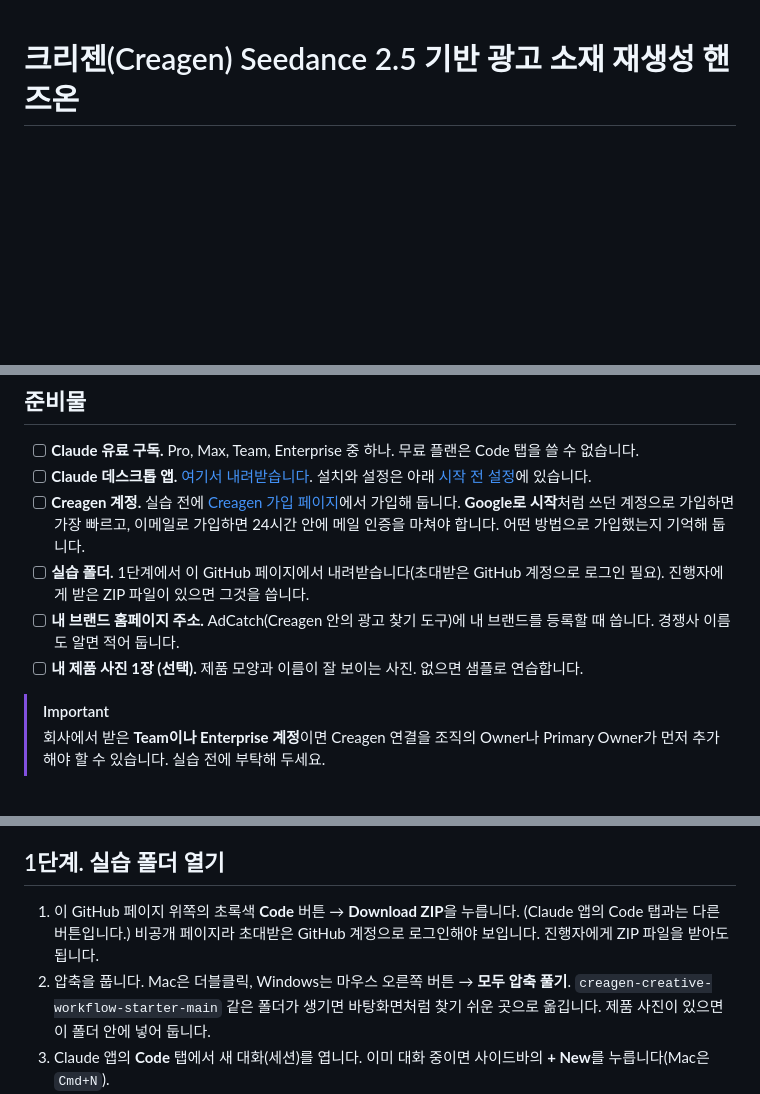
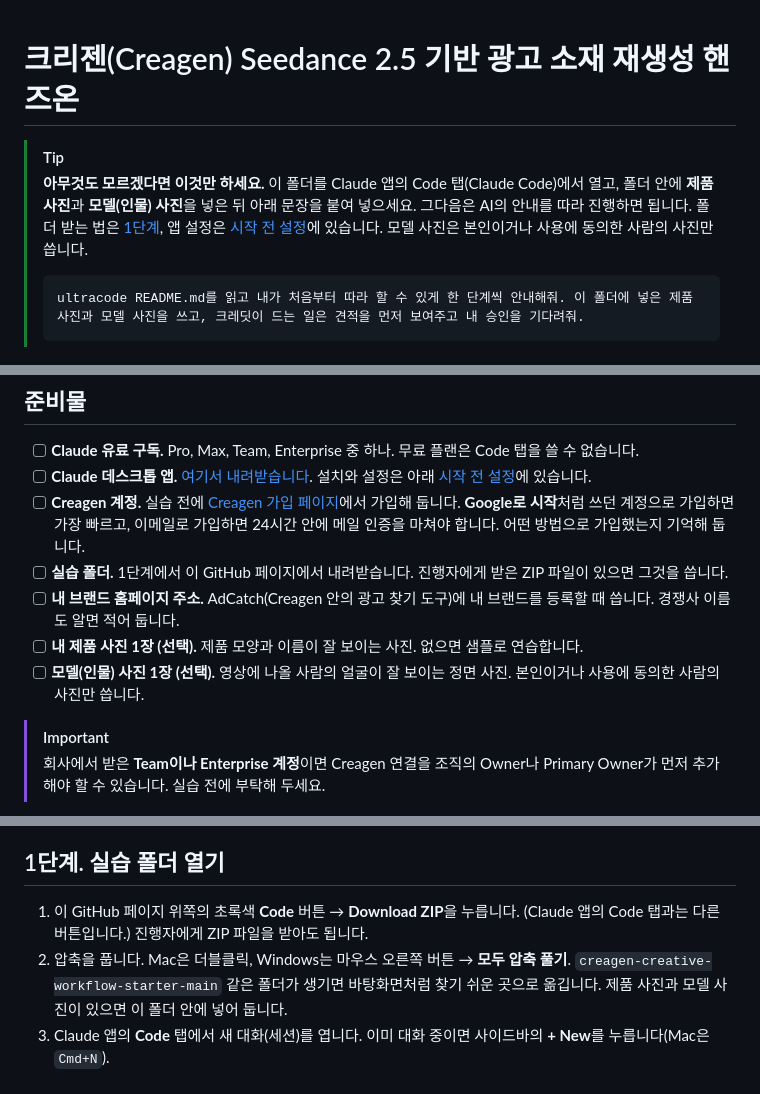
Before and after one commit to giwoogang/creagen-creative-workflow-starter, a Markdown page: README.md, 3 parts joined by grey strips. Drawn GitHub-style; blank space fills up the shorter version.

Commit message:
Add a one-sentence start for beginners, drop private-repo wording
- Top tip: open the folder in Claude Code, add product and model photos,
  paste one sentence and follow the AI's guidance
- Model (person) photo added to the checklist with the consent rule
- Remove "invited GitHub account" notes ahead of making the repo public

Co-Authored-By: Claude Opus 5.5 <noreply@anthropic.com>

````diff
--- a/README.md
+++ b/README.md
@@ -1,4 +1,12 @@
 # 크리젠(Creagen) Seedance 2.5 기반 광고 소재 재생성 핸즈온
+
+> [!TIP]
+> **아무것도 모르겠다면 이것만 하세요.** 이 폴더를 Claude 앱의 Code 탭(Claude Code)에서 열고, 폴더 안에 **제품 사진**과 **모델(인물) 사진**을 넣은 뒤 아래 문장을 붙여 넣으세요. 그다음은 AI의 안내를 따라 진행하면 됩니다.
+> 폴더 받는 법은 [1단계](#1단계-실습-폴더-열기), 앱 설정은 [시작 전 설정](#시작-전-설정-처음-한-번만)에 있습니다. 모델 사진은 본인이거나 사용에 동의한 사람의 사진만 씁니다.
+>
+> ```text
+> ultracode README.md를 읽고 내가 처음부터 따라 할 수 있게 한 단계씩 안내해줘. 이 폴더에 넣은 제품 사진과 모델 사진을 쓰고, 크레딧이 드는 일은 견적을 먼저 보여주고 내 승인을 기다려줘.
+> ```
 
 <p align="center">
   <a href="docs/media/mommycare-cream-remake.mp4"><img src="docs/media/remake-compare.jpg" alt="참고 광고와 다시 만든 영상을 같은 시간으로 나란히 놓은 비교 이미지" width="100%"></a>
@@ -34,9 +42,10 @@
 - [ ] **Claude 유료 구독.** Pro, Max, Team, Enterprise 중 하나. 무료 플랜은 Code 탭을 쓸 수 없습니다.
 - [ ] **Claude 데스크톱 앱.** [여기서 내려받습니다](https://claude.ai/download). 설치와 설정은 아래 [시작 전 설정](#시작-전-설정-처음-한-번만)에 있습니다.
 - [ ] **Creagen 계정.** 실습 전에 [Creagen 가입 페이지](https://creagen.vcat.ai/sign-up)에서 가입해 둡니다. **Google로 시작**처럼 쓰던 계정으로 가입하면 가장 빠르고, 이메일로 가입하면 24시간 안에 메일 인증을 마쳐야 합니다. 어떤 방법으로 가입했는지 기억해 둡니다.
-- [ ] **실습 폴더.** 1단계에서 이 GitHub 페이지에서 내려받습니다(초대받은 GitHub 계정으로 로그인 필요). 진행자에게 받은 ZIP 파일이 있으면 그것을 씁니다.
+- [ ] **실습 폴더.** 1단계에서 이 GitHub 페이지에서 내려받습니다. 진행자에게 받은 ZIP 파일이 있으면 그것을 씁니다.
 - [ ] **내 브랜드 홈페이지 주소.** AdCatch(Creagen 안의 광고 찾기 도구)에 내 브랜드를 등록할 때 씁니다. 경쟁사 이름도 알면 적어 둡니다.
 - [ ] **내 제품 사진 1장 (선택).** 제품 모양과 이름이 잘 보이는 사진. 없으면 샘플로 연습합니다.
+- [ ] **모델(인물) 사진 1장 (선택).** 영상에 나올 사람의 얼굴이 잘 보이는 정면 사진. 본인이거나 사용에 동의한 사람의 사진만 씁니다.
 
 > [!IMPORTANT]
 > 회사에서 받은 **Team이나 Enterprise 계정**이면 Creagen 연결을 조직의 Owner나 Primary Owner가 먼저 추가해야 할 수 있습니다. 실습 전에 부탁해 두세요.
@@ -111,8 +120,8 @@ Auto(자동)는 Claude가 실습 폴더 안의 파일을 읽고 고칠 때 하
 
 ## 1단계. 실습 폴더 열기
 
-1. 이 GitHub 페이지 위쪽의 초록색 **Code** 버튼 → **Download ZIP**을 누릅니다. (Claude 앱의 Code 탭과는 다른 버튼입니다.) 비공개 페이지라 초대받은 GitHub 계정으로 로그인해야 보입니다. 진행자에게 ZIP 파일을 받아도 됩니다.
-2. 압축을 풉니다. Mac은 더블클릭, Windows는 마우스 오른쪽 버튼 → **모두 압축 풀기**. `creagen-creative-workflow-starter-main` 같은 폴더가 생기면 바탕화면처럼 찾기 쉬운 곳으로 옮깁니다. 제품 사진이 있으면 이 폴더 안에 넣어 둡니다.
+1. 이 GitHub 페이지 위쪽의 초록색 **Code** 버튼 → **Download ZIP**을 누릅니다. (Claude 앱의 Code 탭과는 다른 버튼입니다.) 진행자에게 ZIP 파일을 받아도 됩니다.
+2. 압축을 풉니다. Mac은 더블클릭, Windows는 마우스 오른쪽 버튼 → **모두 압축 풀기**. `creagen-creative-workflow-starter-main` 같은 폴더가 생기면 바탕화면처럼 찾기 쉬운 곳으로 옮깁니다. 제품 사진과 모델 사진이 있으면 이 폴더 안에 넣어 둡니다.
 3. Claude 앱의 **Code** 탭에서 새 대화(세션)를 엽니다. 이미 대화 중이면 사이드바의 **+ New**를 누릅니다(Mac은 `Cmd+N`).
 4. 입력창 아래 줄의 맨 앞 버튼이 **Local**(내 컴퓨터)인지 봅니다. 아니면 눌러서 Local 아래 첫 항목을 고릅니다. 그 옆 폴더 버튼에서 **Open folder…**를 눌러 압축을 푼 폴더를 고릅니다. README.md가 바로 보이는 폴더여야 합니다. 안에 같은 이름의 폴더가 한 번 더 있으면 그 안쪽 폴더를 고릅니다.
 5. 같은 줄에서 모델이 **Opus 5.5**인지 보고, 모드 버튼에서 **Auto**를 고릅니다([설정 5](#설정-5-권한-모드-auto-알아-두기)).
````
